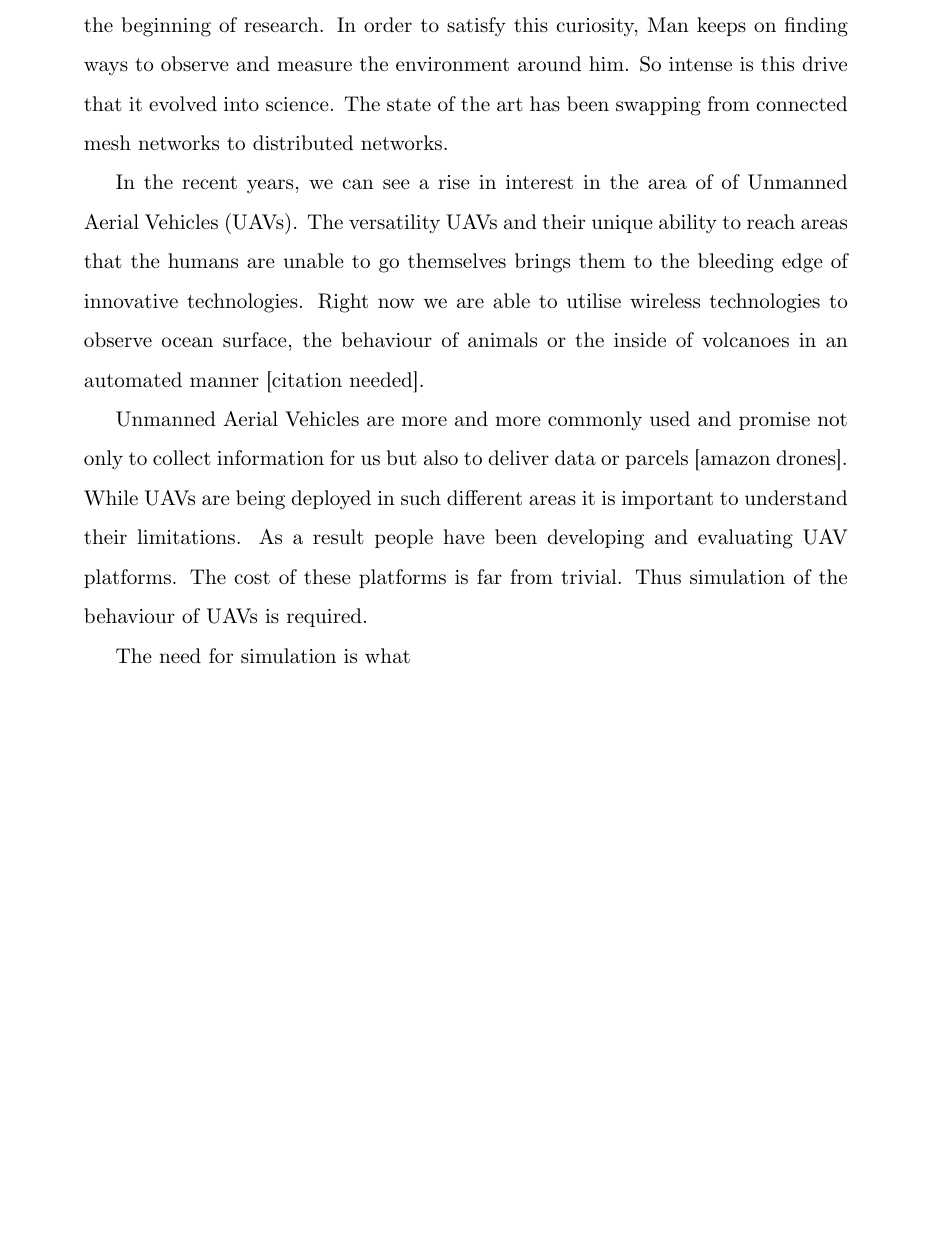
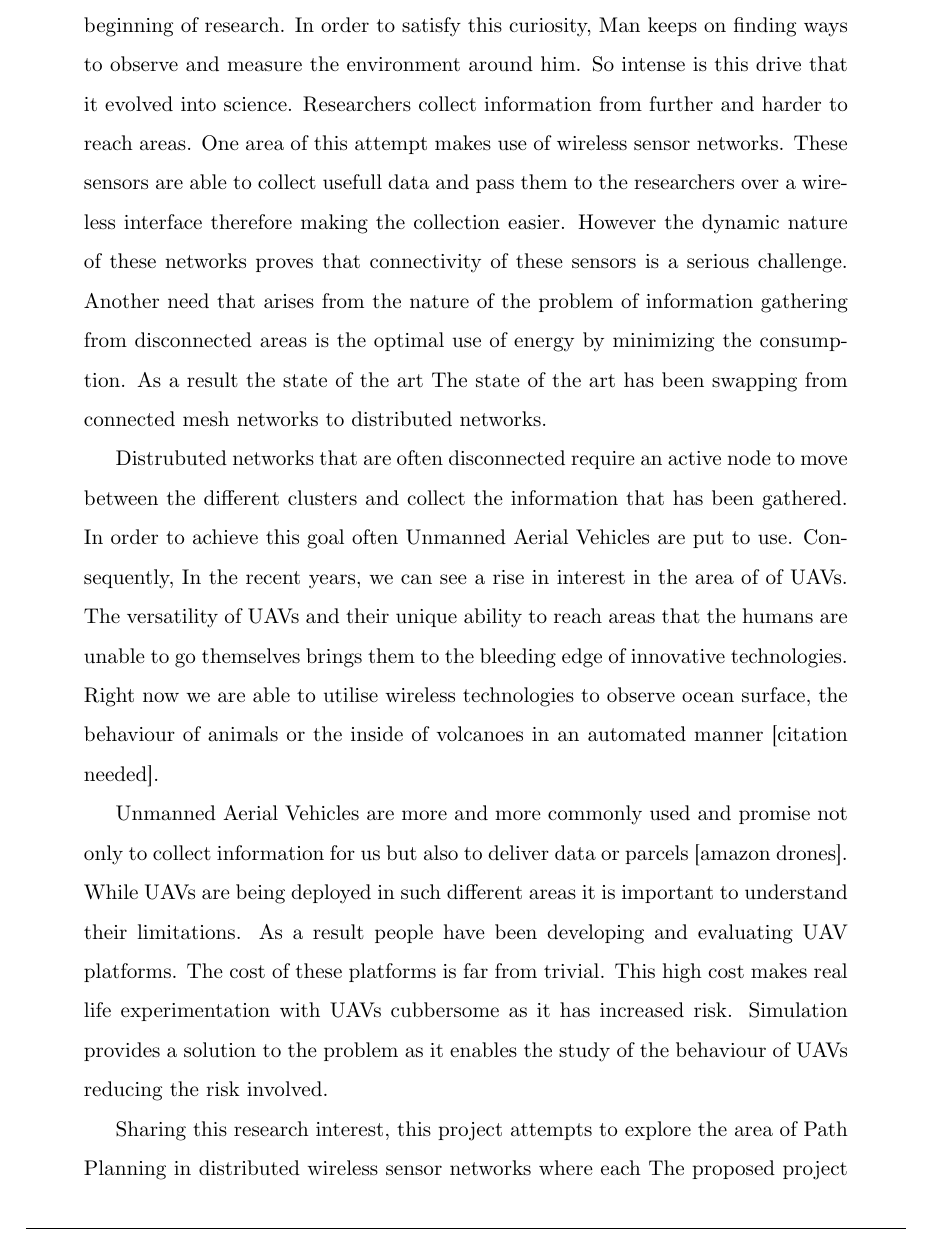
Before and after one commit to mastergreg/dronekey-report, a LaTeX paper (tex/dronekey_report.tex, which reads tex/chapters/Abstract.tex): part of page 2 of 12 before the commit and part of page 2 of 13 after it, cut so that both start at the same text, the shorter picture padded with empty space. Compiled offline with XeLaTeX.

Commit message:
added more abstract abstractions

```diff
--- a/tex/chapters/Abstract.tex
+++ b/tex/chapters/Abstract.tex
@@ -3,11 +3,22 @@
     Man's curiosity has been the drive that pushes innovation and progress since
     the beginning of research. In order to satisfy this curiosity, Man keeps on
     finding ways to observe and measure the environment around him. So intense
-    is this drive that it evolved into science. The state of the art has been
+    is this drive that it evolved into science. Researchers collect information
+    from further and harder to reach areas. One area of this attempt makes use
+    of wireless sensor networks. These sensors are able to collect usefull data
+    and pass them to the researchers over a wireless interface therefore making
+    the collection easier. However the dynamic nature of these networks proves
+    that connectivity of these sensors is a serious challenge. Another need that
+    arises from the nature of the problem of information gathering from
+    disconnected areas is the optimal use of energy by minimizing the
+    consumption. As a result the state of the art The state of the art has been
     swapping from connected mesh networks to distributed networks.
 
-    In the recent years, we can see a rise in interest in the area of of
-    Unmanned Aerial Vehicles (UAVs). The versatility UAVs and their unique
+    Distrubuted networks that are often disconnected require an active node to
+    move between the different clusters and collect the information that has
+    been gathered. In order to achieve this goal often Unmanned Aerial Vehicles
+    are put to use. Consequently, In the recent years, we can see a rise in
+    interest in the area of of UAVs. The versatility of UAVs and their unique
     ability to reach areas that the humans are unable to go themselves brings
     them to the bleeding edge of innovative technologies. Right now we are able
     to utilise wireless technologies to observe ocean surface, the behaviour of
@@ -18,10 +29,12 @@
     [amazon drones]. While UAVs are being deployed in such different areas it is
     important to understand their limitations. As a result people have been
     developing and evaluating UAV platforms. The cost of these platforms is far
-    from trivial. Thus simulation of the behaviour of UAVs is required.
+    from trivial. This high cost makes real life experimentation with UAVs cubbersome as
+    it has increased risk. Simulation provides a solution to the problem as it
+    enables the study of the behaviour of UAVs reducing the risk involved.
 
-    The need for simulation is what
-
+    Sharing this research interest, this project attempts to explore the area of
+    Path Planning in distributed wireless sensor networks where each
     The proposed project attempts to explore the area of Path Planning. We take
     into consideration that multiple UAVs can be used to collect information. We
 
```
